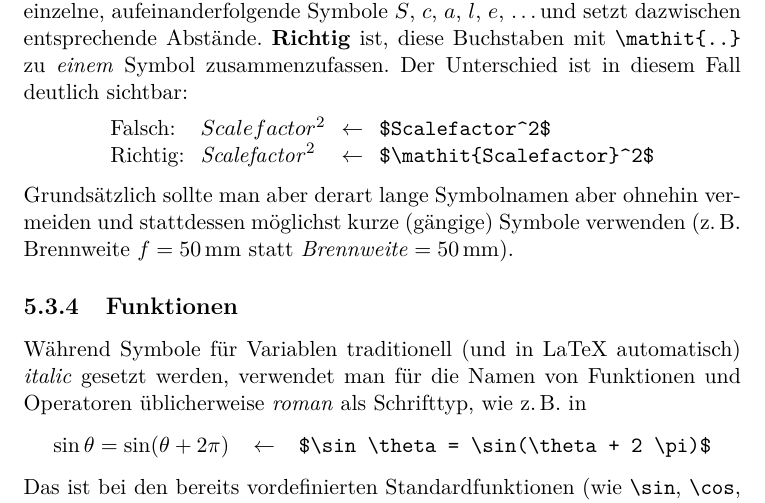
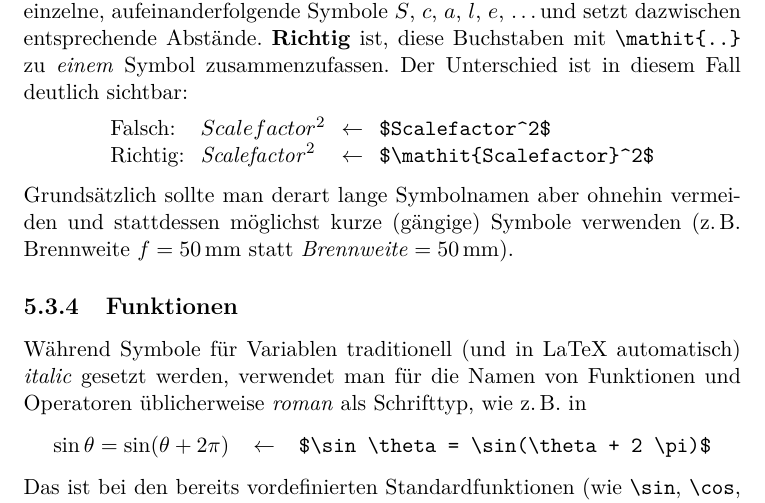
Before and after one commit to sunsided/hgbthesis, a LaTeX thesis (_DaBa.tex, which reads mathematik.tex): part of page 49 of 91, cut so that both start at the same text. Compiled offline with pdfLaTeX.

Commit message:
Kleiner Sprachfehler eliminiert.

```diff
--- a/mathematik.tex
+++ b/mathematik.tex
@@ -259,7 +259,7 @@ Der Unterschied ist in diesem Fall deutlich sichtbar:
 \end{tabular}
 \end{center}
 %
-Grundsätzlich sollte man aber derart lange Symbolnamen aber ohnehin vermeiden und stattdessen
+Grundsätzlich sollte man derart lange Symbolnamen aber ohnehin vermeiden und stattdessen
 möglichst kurze (gängige) Symbole verwenden
 (\zB\ Brennweite $f = 50 \, \mathrm{mm}$ statt $\mathit{Brennweite} = 50 \, \mathrm{mm}$).
 
```
